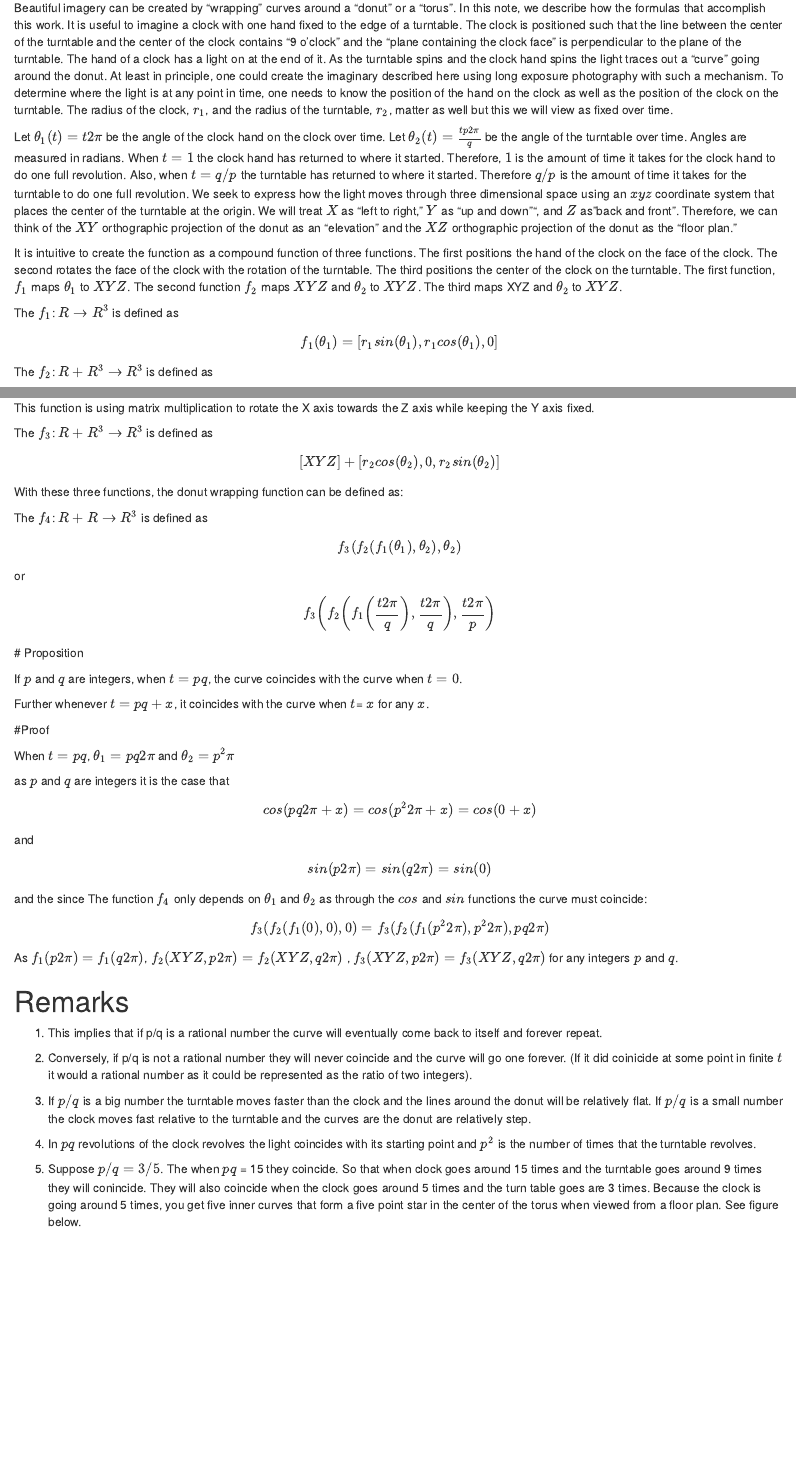
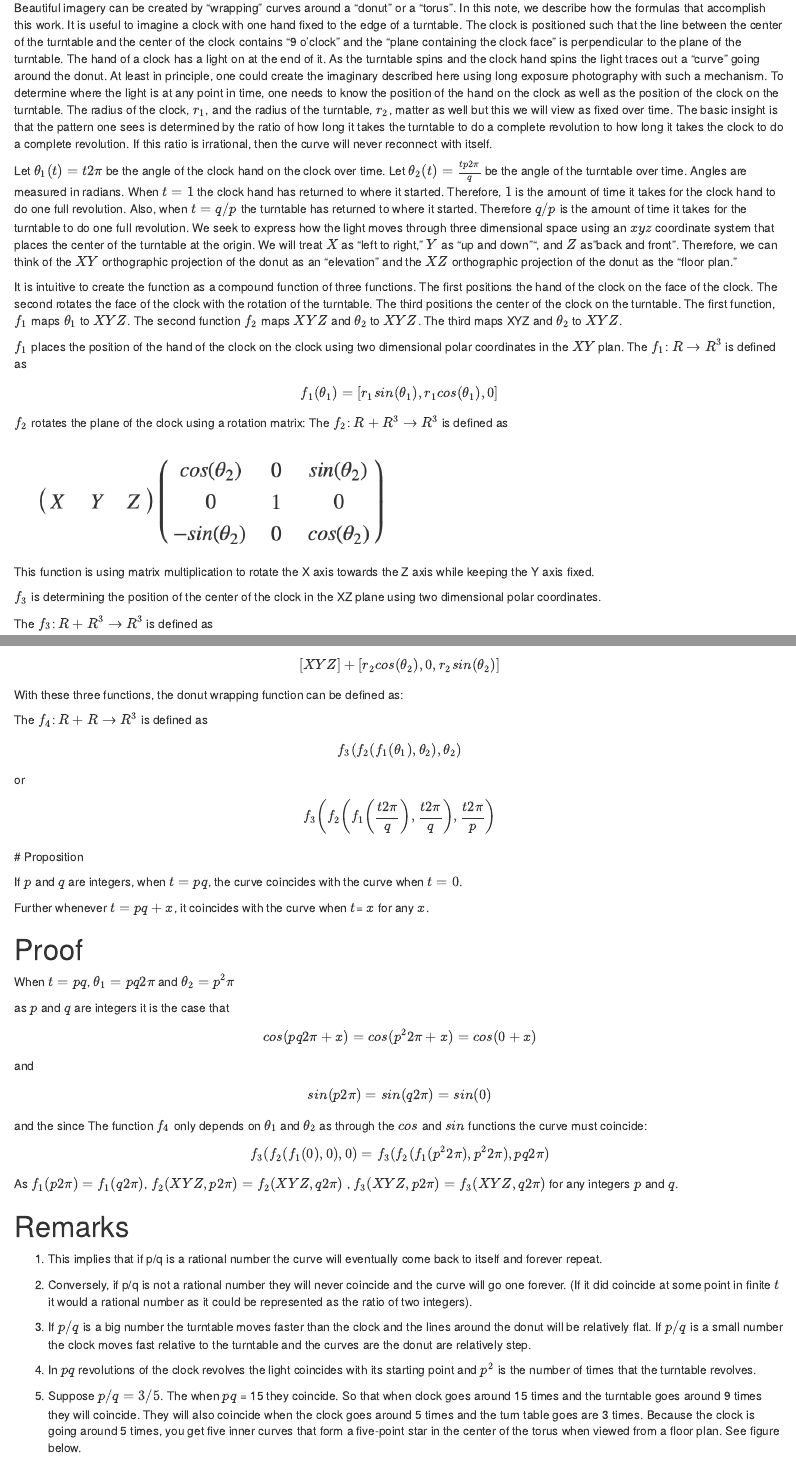
Before and after one commit to dashdotdotdashdotdot/blogDeDD, an R Markdown document (content/post/2022-12-14-wrappingribons/index.Rmd): the page in a window 1100 px wide, from 190 px down, and a second part further down, joined at a grey line. Rendered offline with R 4.5, knitr and Pandoc, with nearby package versions.

Commit message:
updated wrapping donuts

````diff
--- a/content/post/2022-12-14-wrappingribons/index.Rmd
+++ b/content/post/2022-12-14-wrappingribons/index.Rmd
@@ -27,7 +27,7 @@ photography with such a mechanism. To determine where the light is at
 any point in time, one needs to know the position of the hand on the
 clock as well as the position of the clock on the turntable. The radius
 of the clock, $r_1$, and the radius of the turntable, $r_2$, matter as
-well but this we will view as fixed over time.
+well but this we will view as fixed over time.  The basic insight is that the pattern one sees is determined by the ratio of how long it takes the turntable to do a complete revolution to how long it takes the clock to do a complete revolution. If this ratio is irrational, then the curve will never reconnect with itself.
 
 Let $\theta_1(t) = t2\pi$ be the angle of the clock hand on the clock
 over time. Let $\theta_2(t) = \frac{tp2\pi}{q}$ be the angle of the
@@ -52,17 +52,18 @@ The first function, $f_1$ maps $\theta_1$ to $XYZ$. The second function
 $f_2$ maps $XYZ$ and $\theta_2$ to $XYZ$. The third maps XYZ and
 $\theta_2$ to $XYZ$.
 
+$f_1$ places the position of the hand of the clock on the clock using two dimensional polar coordinates in the $XY$ plan.
 The $f_1$: $R \rightarrow R^3$ is defined as
 $$ f_1( \theta_1) = [r_1sin(\theta_1), r_1cos(\theta_1), 0] $$
-
+$f_2$ rotates the plane of the clock using a rotation matrix:
 The $f_2$: $R + R^3 \rightarrow R^3$ is defined as
 
-[<img src="images/formula.png" style="max-width:50%;min-width:50%;fixed:center;"/>]
-
-
+<img src="images/formula.png" style="max-width:50%;min-width:50%;fixed:center;"/>
 
 This function is using matrix multiplication to rotate the X axis
 towards the Z axis while keeping the Y axis fixed.
+
+$f_3$ is determining the position of the center of the clock in the XZ plane using two dimensional polar coordinates.
 
 The $f_3$: $R + R^3 \rightarrow R^3$ is defined as
 
@@ -108,7 +109,7 @@ $f_3(XYZ,p2\pi) = f_3(XYZ,q2\pi)$ for any integers $p$ and $q$.
     eventually come back to itself and forever repeat.
 
 2)  Conversely, if p/q is not a rational number they will never coincide
-    and the curve will go one forever. (If it did coinicide at some
+    and the curve will go one forever. (If it did coincide at some
     point in finite $t$ it would a rational number as it could be
     represented as the ratio of two integers).
 
@@ -123,10 +124,10 @@ $f_3(XYZ,p2\pi) = f_3(XYZ,q2\pi)$ for any integers $p$ and $q$.
 
 5)  Suppose $p/q = 3/5$. The when $pq$ = 15 they coincide. So that when
     clock goes around 15 times and the turntable goes around 9 times
-    they will conincide. They will also coincide when the clock goes
+    they will coincide. They will also coincide when the clock goes
     around 5 times and the turn table goes are 3 times. Because the
     clock is going around 5 times, you get five inner curves that form a
-    five point star in the center of the torus when viewed from a floor
+    five-point star in the center of the torus when viewed from a floor
     plan. See figure below.
 
 ```{r, echo = FALSE}
````
Also changed, not shown: content/about.md (+2 -2 lines), content/post/2022-12-14-wrappingribons/images/formula.png (added), content/post/2022-12-14-wrappingribons/index.md, content/post/2022-12-14-wrappingribons/index_files/figure-html/unnamed-chunk-1-1.png, content/post/2022-12-14-wrappingribons/index_files/figure-html/unnamed-chunk-2-1.png, content/post/2022-12-14-wrappingribons/index.Rmd (4 more changed lines).
